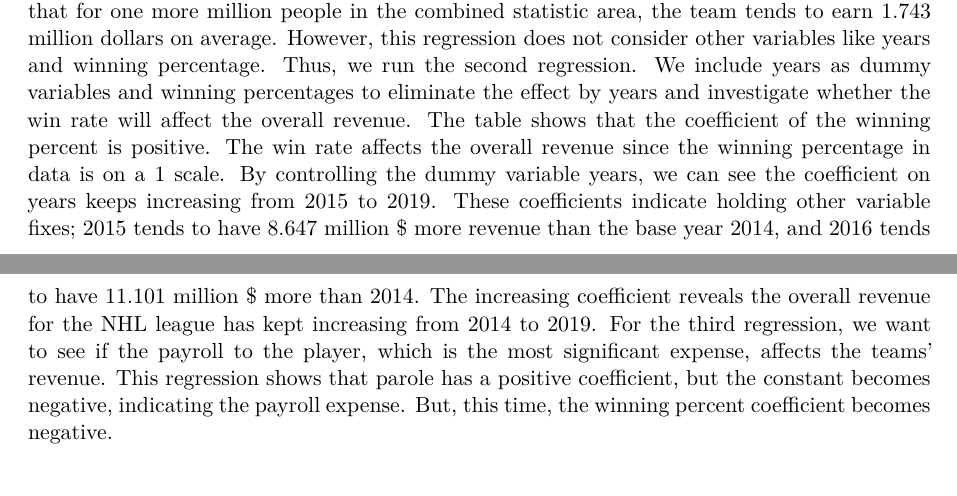
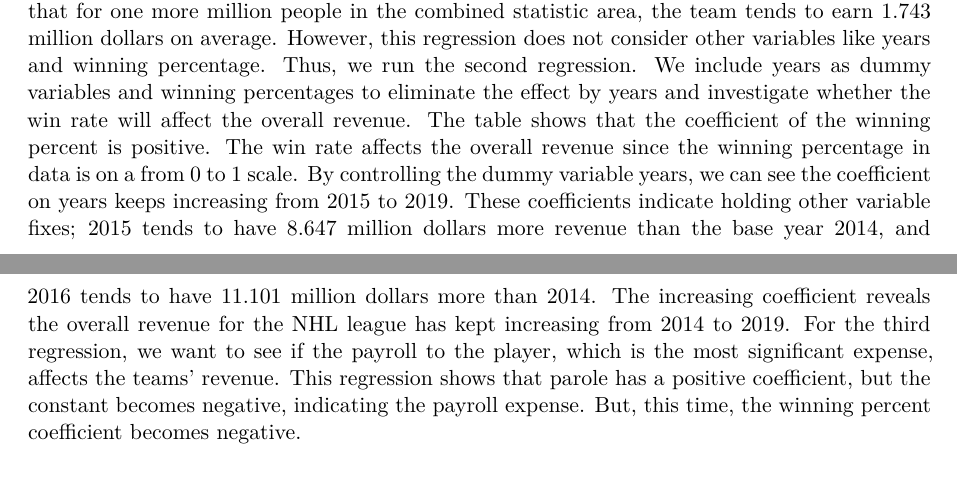
Before and after one commit to UofT-DailinLi/NHL-Florida-Panthers-Team-Analysis, a Quarto document (outputs/paper/Florida paper.qmd): two parts of pages 3 and 4 of 5, joined at a grey line, cut so that both start at the same text. Rendered offline with R 4.5, knitr and Pandoc in place of Quarto, then LaTeX, with nearby package versions; some code elsewhere in the file could not run offline.

Commit message:
final edit

````diff
--- a/outputs/paper/Florida paper.qmd
+++ b/outputs/paper/Florida paper.qmd
@@ -108,7 +108,7 @@ stargazer(model_1, model_2, model_3, type = "text",
 
 ```
 
-From the first regression, we can see if we only care about the relationship between population and revenue, the constant is 130 million, and the coefficient for population is 1.743. It indicates that for one more million people in the combined statistic area, the team tends to earn 1.743 million dollars on average. However, this regression does not consider other variables like years and winning percentage. Thus, we run the second regression. We include years as dummy variables and winning percentages to eliminate the effect by years and investigate whether the win rate will affect the overall revenue. The table shows that the coefficient of the winning percent is positive. The win rate affects the overall revenue since the winning percentage in data is on a 1 scale. By controlling the dummy variable years, we can see the coefficient on years keeps increasing from 2015 to 2019. These coefficients indicate holding other variable fixes; 2015 tends to have 8.647 million $ more revenue than the base year 2014, and 2016 tends to have 11.101 million $ more than 2014. The increasing coefficient reveals the overall revenue for the NHL league has kept increasing from 2014 to 2019. For the third regression, we want to see if the payroll to the player, which is the most significant expense, affects the teams’ revenue. This regression shows that parole has a positive coefficient, but the constant becomes negative, indicating the payroll expense. But, this time, the winning percent coefficient becomes negative.
+From the first regression, we can see if we only care about the relationship between population and revenue, the constant is 130 million, and the coefficient for population is 1.743. It indicates that for one more million people in the combined statistic area, the team tends to earn 1.743 million dollars on average. However, this regression does not consider other variables like years and winning percentage. Thus, we run the second regression. We include years as dummy variables and winning percentages to eliminate the effect by years and investigate whether the win rate will affect the overall revenue. The table shows that the coefficient of the winning percent is positive. The win rate affects the overall revenue since the winning percentage in data is on a from 0 to 1 scale. By controlling the dummy variable years, we can see the coefficient on years keeps increasing from 2015 to 2019. These coefficients indicate holding other variable fixes; 2015 tends to have 8.647 million dollars more revenue than the base year 2014, and 2016 tends to have 11.101 million dollars more than 2014. The increasing coefficient reveals the overall revenue for the NHL league has kept increasing from 2014 to 2019. For the third regression, we want to see if the payroll to the player, which is the most significant expense, affects the teams’ revenue. This regression shows that parole has a positive coefficient, but the constant becomes negative, indicating the payroll expense. But, this time, the winning percent coefficient becomes negative.
 
 
 
````
Also changed, not shown: outputs/paper/Florida-paper.pdf.
